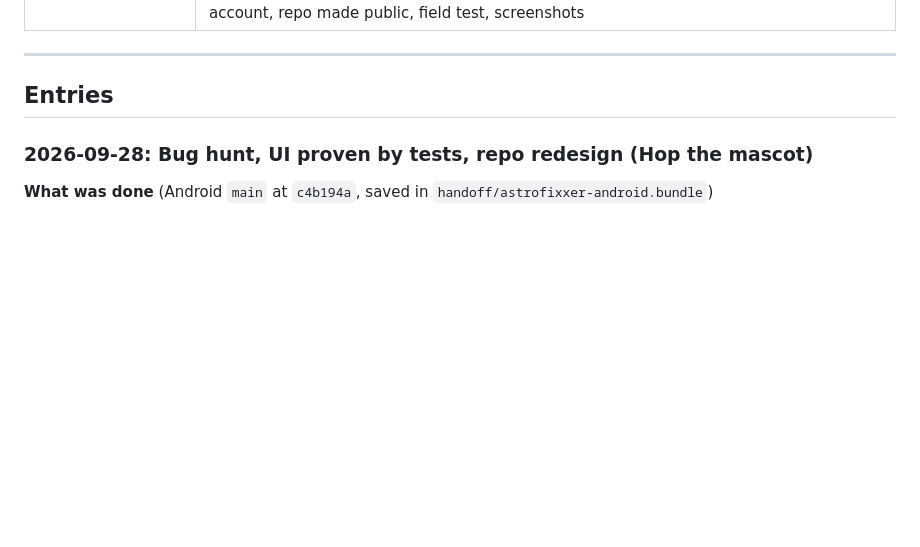
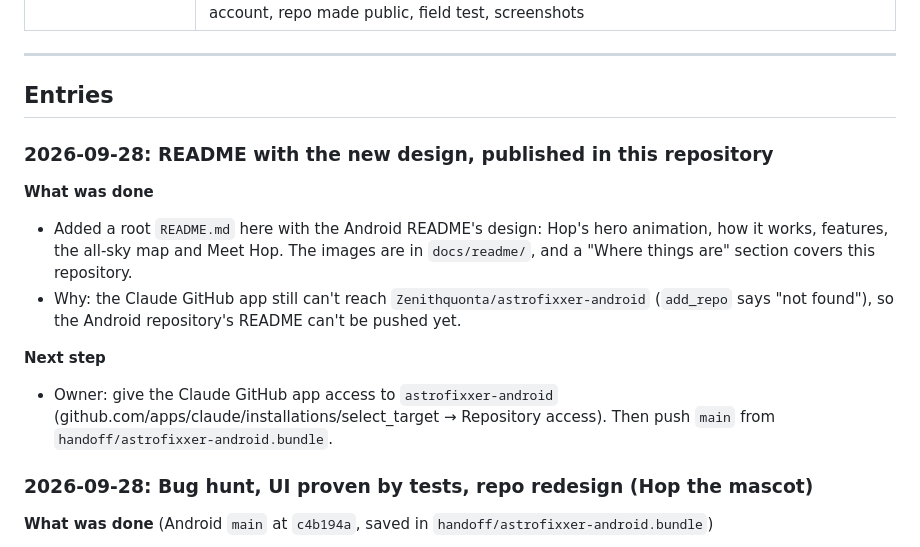
Before and after one commit to Zenithquonta/astrofixer-baby, a Markdown page: docs/HANDOFF.md, the part around the change. GitHub-like rendering; blank space fills up the shorter version.

Commit message:
Handoff: README published in this repository
Co-Authored-By: Claude Opus 5.5 <noreply@anthropic.com>
Claude-Session: https://claude.ai/code/session_01848xxHCpTLYBqz25rSEdAt

```diff
--- a/docs/HANDOFF.md
+++ b/docs/HANDOFF.md
@@ -36,6 +36,15 @@ A running log. **Add a new entry at the top every time code is implemented or ch
 ---
 
 ## Entries
+
+### 2026-09-28: README with the new design, published in this repository
+
+**What was done**
+- Added a root `README.md` here with the Android README's design: Hop's hero animation, how it works, features, the all-sky map and Meet Hop. The images are in `docs/readme/`, and a "Where things are" section covers this repository.
+- Why: the Claude GitHub app still can't reach `Zenithquonta/astrofixxer-android` (`add_repo` says "not found"), so the Android repository's README can't be pushed yet.
+
+**Next step**
+- Owner: give the Claude GitHub app access to `astrofixxer-android` (github.com/apps/claude/installations/select_target → Repository access). Then push `main` from `handoff/astrofixxer-android.bundle`.
 
 ### 2026-09-28: Bug hunt, UI proven by tests, repo redesign (Hop the mascot)
 
```
